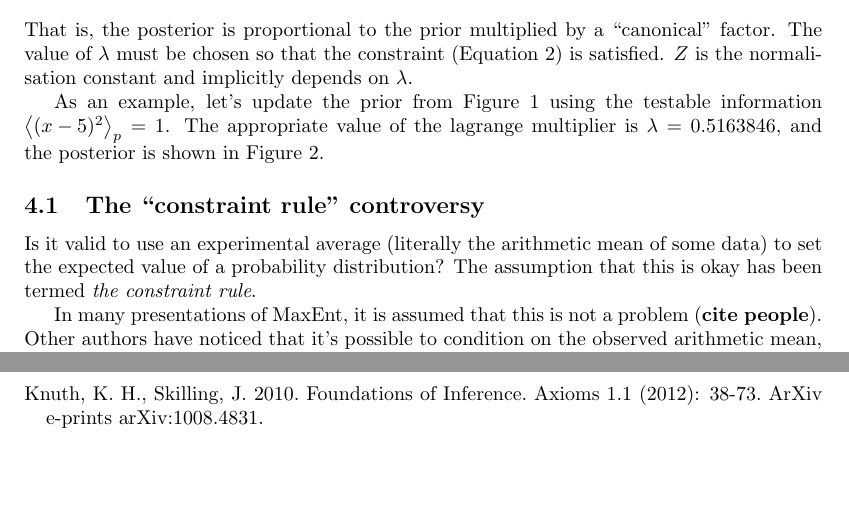
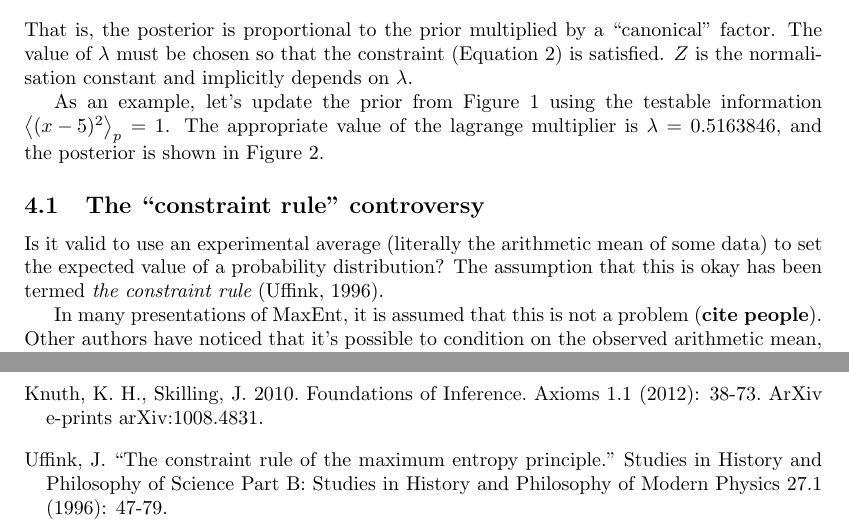
Before and after one commit to eggplantbren/MaxEnt, a LaTeX document (ms.tex): two parts of pages 3 and 5 of 5, joined at a grey line, cut so that both start at the same text, the shorter picture padded with empty space. Compiled offline with pdfLaTeX.

Commit message:
Uffink citation

```diff
--- a/ms.tex
+++ b/ms.tex
@@ -164,7 +164,8 @@ shown in Figure~\ref{fig:distribution3}.
 \subsection{The ``constraint rule'' controversy}
 Is it valid to use an experimental average (literally the arithmetic mean of
 some data) to set the expected value of a probability distribution? The
-assumption that this is okay has been termed {\it the constraint rule}.
+assumption that this is okay has been termed {\it the constraint rule}
+\citep{uffink}.
 
 In many presentations of MaxEnt, it is assumed that this is not a problem
 ({\bf cite people}). Other authors have noticed that it's possible to
@@ -335,6 +336,8 @@ The Logic of Science'', ed. G.~Larry~Bretthorst, Cambridge University Press
 Skilling, J.\ 2010.\ Foundations of Inference.\
 Axioms 1.1 (2012): 38-73.\
 ArXiv e-prints arXiv:1008.4831.
+
+\bibitem[Uffink(1996)]{uffink} Uffink,~J. ``The constraint rule of the maximum entropy principle.'' Studies in History and Philosophy of Science Part B: Studies in History and Philosophy of Modern Physics 27.1 (1996): 47-79.
 \end{thebibliography}
 
 \end{document}
```
